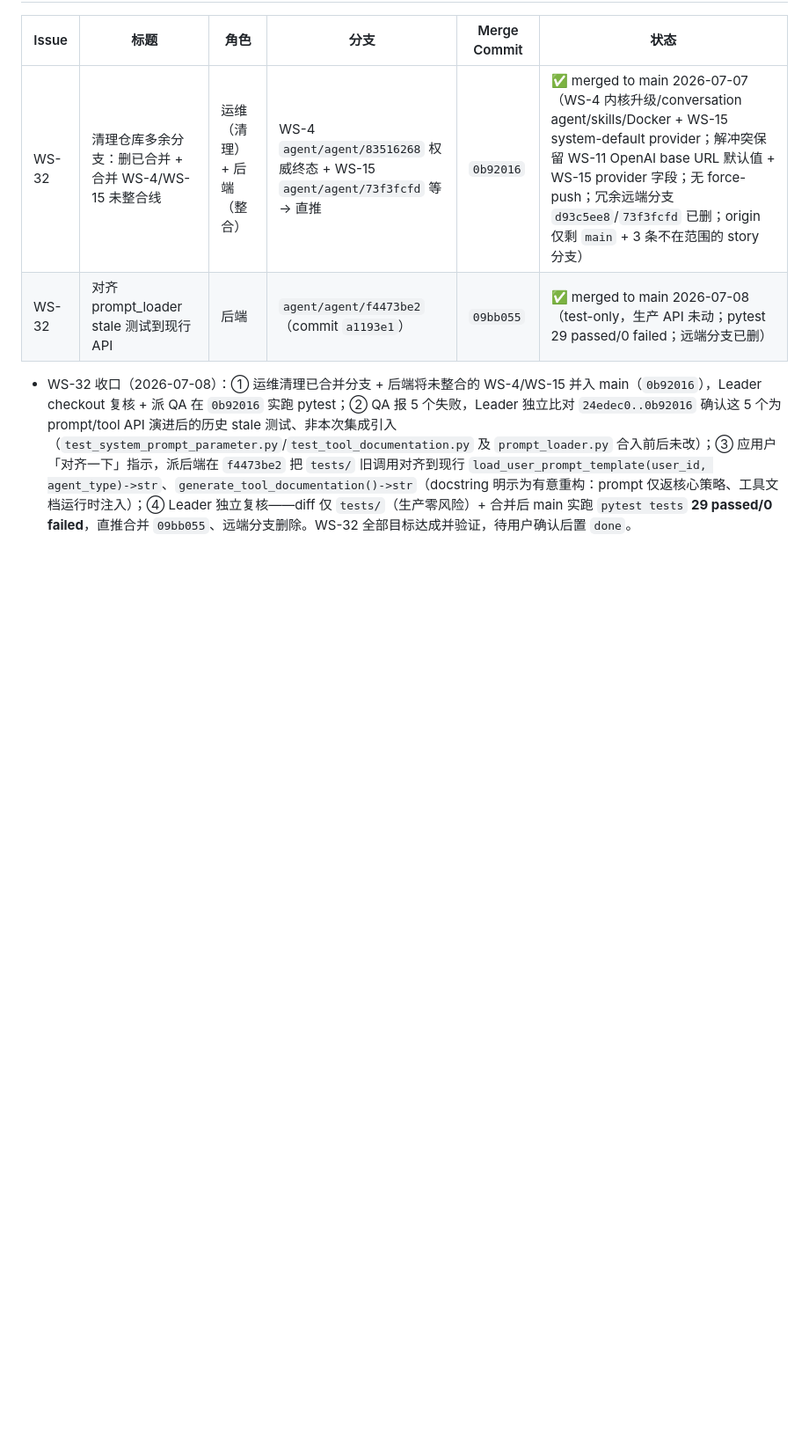
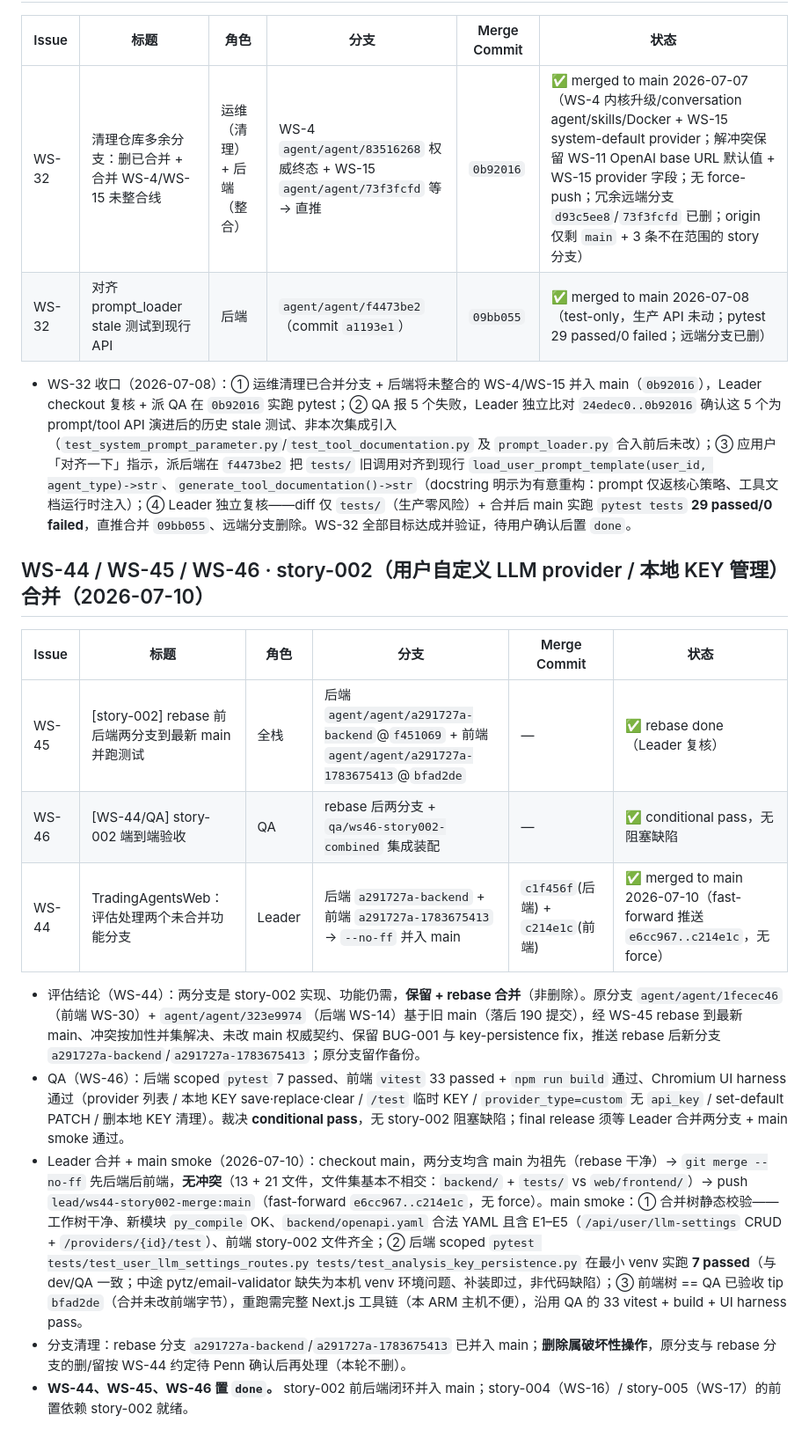
Before and after one commit to BSTester/TradingAgentsWeb, a Markdown page: lead-agent/dispatch-log.md, the part around the change. Shown at 88% size. GitHub-like rendering; blank space fills up the shorter version.

Commit message:
lead(WS-44/WS-46): record story-002 merge (c1f456f/c214e1c) in dispatch-log
Co-authored-by: multica-agent <github@multica.ai>

```diff
--- a/lead-agent/dispatch-log.md
+++ b/lead-agent/dispatch-log.md
@@ -47,3 +47,17 @@
 | WS-32 | 对齐 prompt_loader stale 测试到现行 API | 后端 | `agent/agent/f4473be2`（commit `a1193e1`） | `09bb055` | ✅ merged to main 2026-07-08（test-only，生产 API 未动；pytest 29 passed/0 failed；远端分支已删） |
 
 - WS-32 收口（2026-07-08）：① 运维清理已合并分支 + 后端将未整合的 WS-4/WS-15 并入 main（`0b92016`），Leader checkout 复核 + 派 QA 在 `0b92016` 实跑 pytest；② QA 报 5 个失败，Leader 独立比对 `24edec0..0b92016` 确认这 5 个为 prompt/tool API 演进后的历史 stale 测试、非本次集成引入（`test_system_prompt_parameter.py`/`test_tool_documentation.py` 及 `prompt_loader.py` 合入前后未改）；③ 应用户「对齐一下」指示，派后端在 `f4473be2` 把 `tests/` 旧调用对齐到现行 `load_user_prompt_template(user_id, agent_type)->str`、`generate_tool_documentation()->str`（docstring 明示为有意重构：prompt 仅返核心策略、工具文档运行时注入）；④ Leader 独立复核——diff 仅 `tests/`（生产零风险）+ 合并后 main 实跑 `pytest tests` **29 passed/0 failed**，直推合并 `09bb055`、远端分支删除。WS-32 全部目标达成并验证，待用户确认后置 `done`。
+
+## WS-44 / WS-45 / WS-46 · story-002（用户自定义 LLM provider / 本地 KEY 管理）合并（2026-07-10）
+
+| Issue | 标题 | 角色 | 分支 | Merge Commit | 状态 |
+| --- | --- | --- | --- | --- | --- |
+| WS-45 | [story-002] rebase 前后端两分支到最新 main 并跑测试 | 全栈 | 后端 `agent/agent/a291727a-backend`@`f451069` + 前端 `agent/agent/a291727a-1783675413`@`bfad2de` | — | ✅ rebase done（Leader 复核） |
+| WS-46 | [WS-44/QA] story-002 端到端验收 | QA | rebase 后两分支 + `qa/ws46-story002-combined` 集成装配 | — | ✅ conditional pass，无阻塞缺陷 |
+| WS-44 | TradingAgentsWeb：评估处理两个未合并功能分支 | Leader | 后端 `a291727a-backend` + 前端 `a291727a-1783675413` → `--no-ff` 并入 main | `c1f456f`(后端) + `c214e1c`(前端) | ✅ merged to main 2026-07-10（fast-forward 推送 `e6cc967..c214e1c`，无 force） |
+
+- 评估结论（WS-44）：两分支是 story-002 实现、功能仍需，**保留 + rebase 合并**（非删除）。原分支 `agent/agent/1fecec46`（前端 WS-30）+ `agent/agent/323e9974`（后端 WS-14）基于旧 main（落后 190 提交），经 WS-45 rebase 到最新 main、冲突按加性并集解决、未改 main 权威契约、保留 BUG-001 与 key-persistence fix，推送 rebase 后新分支 `a291727a-backend`/`a291727a-1783675413`；原分支留作备份。
+- QA（WS-46）：后端 scoped `pytest` 7 passed、前端 `vitest` 33 passed + `npm run build` 通过、Chromium UI harness 通过（provider 列表 / 本地 KEY save·replace·clear / `/test` 临时 KEY / `provider_type=custom` 无 `api_key` / set-default PATCH / 删本地 KEY 清理）。裁决 **conditional pass**，无 story-002 阻塞缺陷；final release 须等 Leader 合并两分支 + main smoke 通过。
+- Leader 合并 + main smoke（2026-07-10）：checkout main，两分支均含 main 为祖先（rebase 干净）→ `git merge --no-ff` 先后端后前端，**无冲突**（13 + 21 文件，文件集基本不相交：`backend/` + `tests/` vs `web/frontend/`）→ push `lead/ws44-story002-merge:main`（fast-forward `e6cc967..c214e1c`，无 force）。main smoke：① 合并树静态校验——工作树干净、新模块 `py_compile` OK、`backend/openapi.yaml` 合法 YAML 且含 E1–E5（`/api/user/llm-settings` CRUD + `/providers/{id}/test`）、前端 story-002 文件齐全；② 后端 scoped `pytest tests/test_user_llm_settings_routes.py tests/test_analysis_key_persistence.py` 在最小 venv 实跑 **7 passed**（与 dev/QA 一致；中途 pytz/email-validator 缺失为本机 venv 环境问题、补装即过，非代码缺陷）；③ 前端树 == QA 已验收 tip `bfad2de`（合并未改前端字节），重跑需完整 Next.js 工具链（本 ARM 主机不便），沿用 QA 的 33 vitest + build + UI harness pass。
+- 分支清理：rebase 分支 `a291727a-backend`/`a291727a-1783675413` 已并入 main；**删除属破坏性操作**，原分支与 rebase 分支的删/留按 WS-44 约定待 Penn 确认后再处理（本轮不删）。
+- **WS-44、WS-45、WS-46 置 `done`。** story-002 前后端闭环并入 main；story-004（WS-16）/ story-005（WS-17）的前置依赖 story-002 就绪。
```
